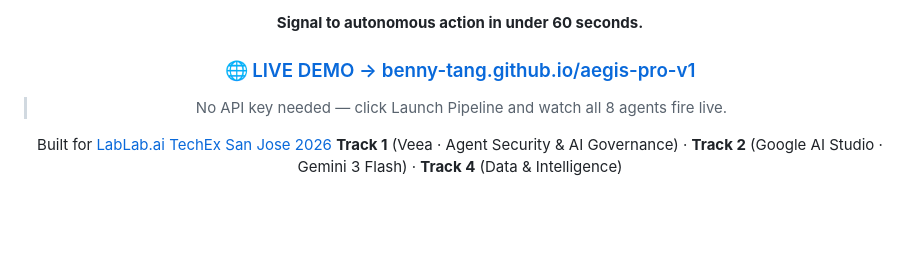
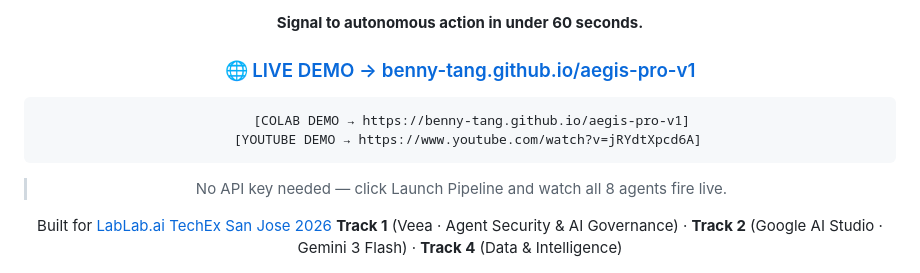
Before and after one commit to Benny-Tang/aegis-pro-v1, a Markdown page: README.md, the part around the change. GitHub-like rendering; blank space fills up the shorter version.

```diff
--- a/README.md
+++ b/README.md
@@ -15,6 +15,8 @@
 **Signal to autonomous action in under 60 seconds.**
 
 ### 🌐 [LIVE DEMO → benny-tang.github.io/aegis-pro-v1](https://benny-tang.github.io/aegis-pro-v1)
+       [COLAB DEMO → https://benny-tang.github.io/aegis-pro-v1]
+       [YOUTUBE DEMO → https://www.youtube.com/watch?v=jRYdtXpcd6A]
 
 > No API key needed — click Launch Pipeline and watch all 8 agents fire live.
 
```
